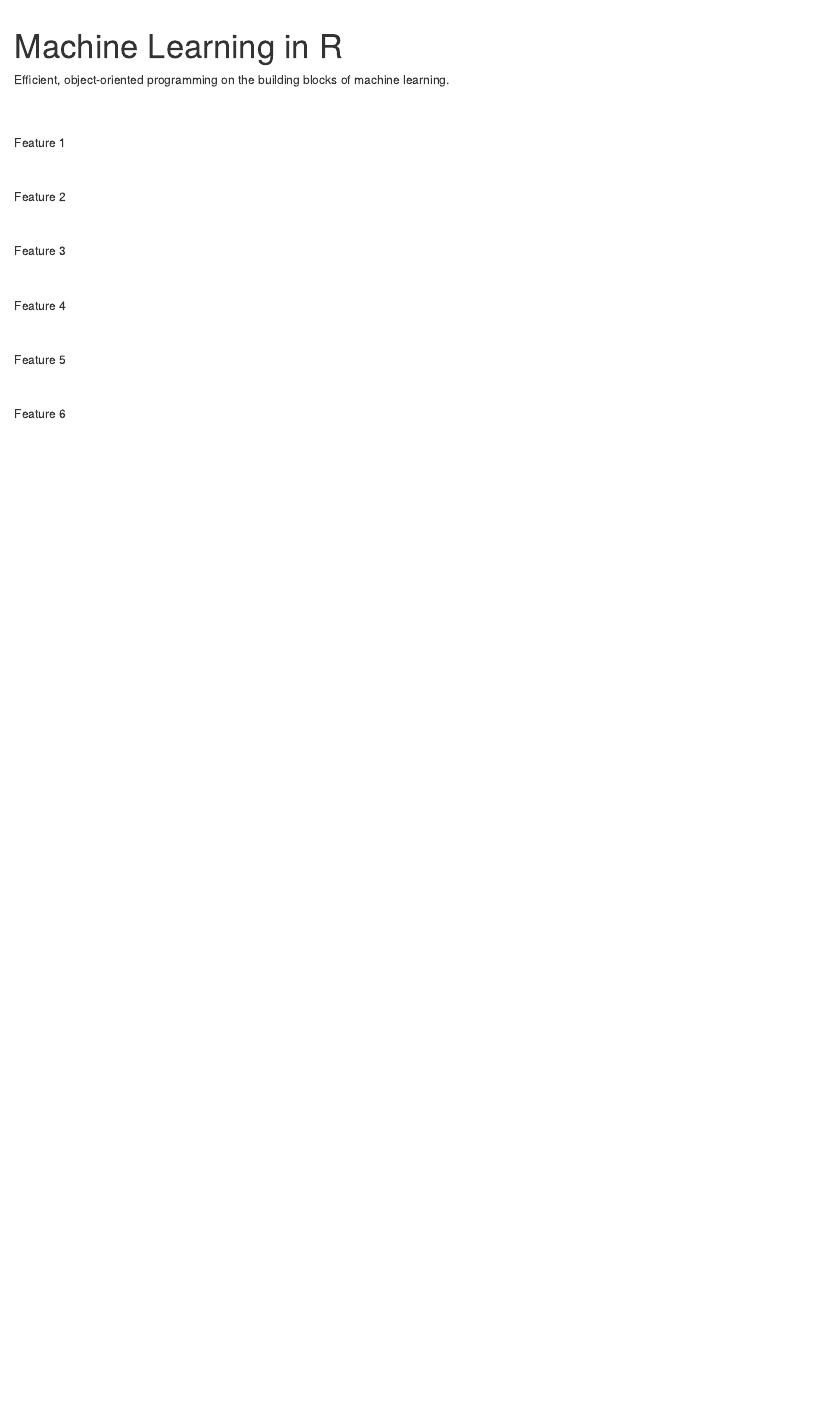
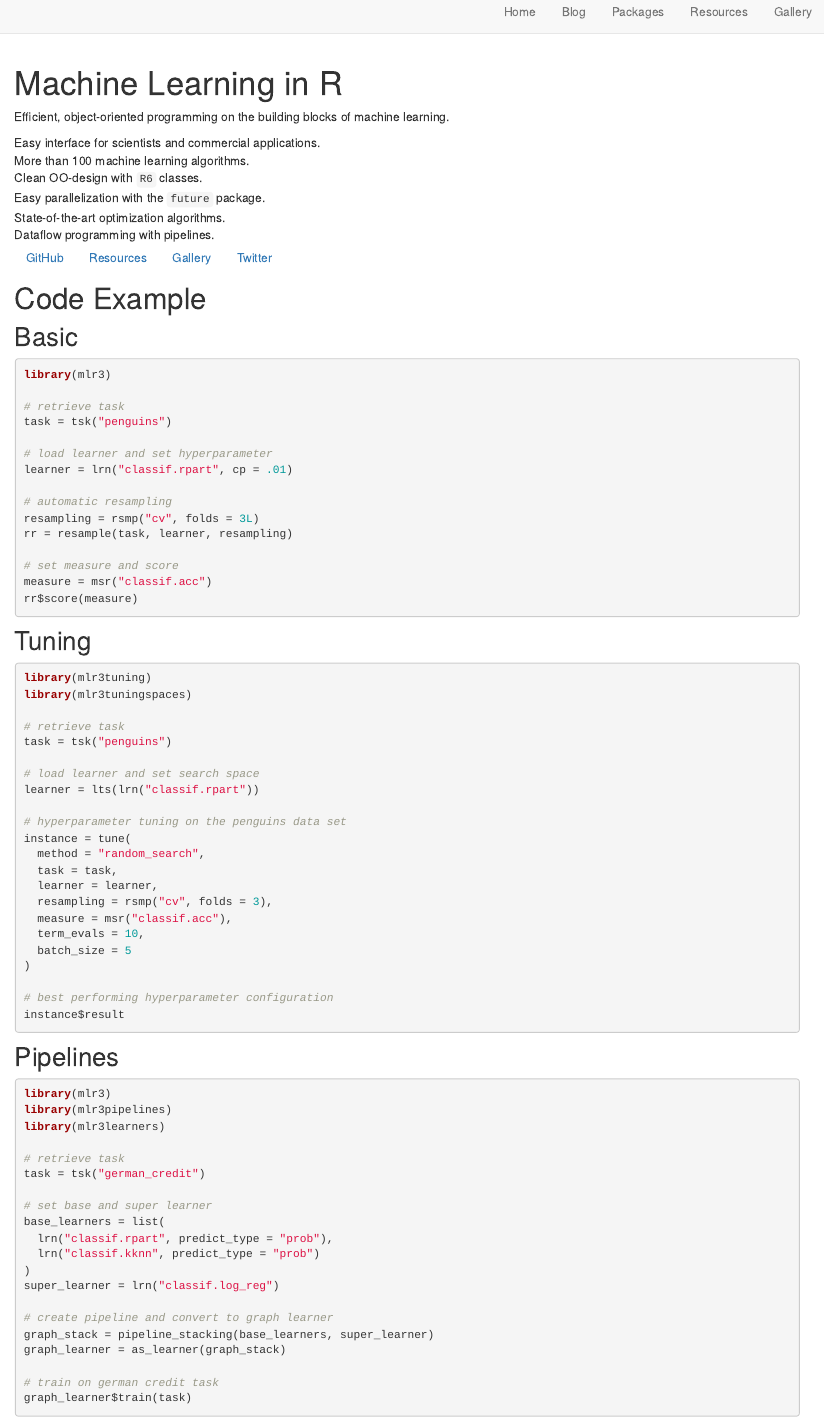
Before and after one commit to mlr-org/mlr-org-website, an R Markdown document (index.Rmd): the page in a window 1100 px wide, from 60 px down before the commit and from 10 px down after it. Rendered offline with R 4.5, knitr and Pandoc, with nearby package versions; drawn as R Markdown's standard HTML page in place of the format the file asks for; some code elsewhere in the file could not run offline.

Commit message:
feat: add social buttons

````diff
--- a/index.Rmd
+++ b/index.Rmd
@@ -3,20 +3,43 @@ title: "Machine Learning in R"
 site: distill::distill_website
 ---
 
-
 Efficient, object-oriented programming on the building blocks of machine learning.
 
 <div class="grid-container">
-  <div class="grid-item"><i class="bi-alarm" style="font-size: 3rem;"></i><br>
-  Feature 1</div>
-  <div class="grid-item"><i class="bi-qr-code" style="font-size: 3rem;"></i><br>
-  Feature 2</div>
-  <div class="grid-item"><i class="bi-github" style="font-size: 3rem;"></i><br>
-  Feature 3</div>
-  <div class="grid-item"><i class="bi-unlock" style="font-size: 3rem;"></i><br>
-  Feature 4</div>
-  <div class="grid-item"><i class="bi-tsunami" style="font-size: 3rem;"></i><br>
-  Feature 5</div>
-  <div class="grid-item"><i class="bi-toggles" style="font-size: 3rem;"></i><br>
-  Feature 6</div>
+  <div class="grid-item">
+  <div class="grid-icon"><i class="bi-alarm icon"></i></div>
+  Easy interface for scientists and commercial applications.
+  </div>
+  <div class="grid-item">
+  <div class="grid-icon"><i class="bi-pen icon"></i></div>
+  More than 100 machine learning algorithms.
+  </div>
+  <div class="grid-item">
+  <div class="grid-icon"><i class="bi-github icon"></i></div>
+  Clean OO-design with `R6` classes.
+  </div>
+  <div class="grid-item">
+  <div class="grid-icon"><i class="bi-server icon"></i></div>
+  Easy parallelization with the `future` package.
+  </div>
+  <div class="grid-item">
+  <div class="grid-icon"><i class="bi-tsunami icon"></i></div>
+  State-of-the-art optimization algorithms.
+  </div>
+  <div class="grid-item">
+  <div class="grid-icon"><i class="bi-toggles icon"></i></div>
+  Dataflow programming with pipelines.</div>
 </div>
+
+<div class="btn-container">
+<a href="github.com" class="btn"><i class="bi-github btn-icon"></i> GitHub</a>
+<a href="github.com" class="btn"><i class="bi-book btn-icon"></i> Resources</a>
+<a href="github.com" class="btn"><i class="bi-truck btn-icon"></i> Gallery</a>
+<a href="github.com" class="btn"><i class="bi-twitter btn-icon"></i> Twitter</a>
+</div>
+
+# Code Example
+
+## Basic
+
+```{r, include=FALSE}
@@ -22,0 +51,69 @@ Efficient, object-oriented programming on the building blocks of machine learnin
+```{r, eval=FALSE}
+library(mlr3)
+
+# retrieve task
+task = tsk("penguins")
+
+# load learner and set hyperparameter
+learner = lrn("classif.rpart", cp = .01)
+
+# automatic resampling
+resampling = rsmp("cv", folds = 3L)
+rr = resample(task, learner, resampling)
+
+# set measure and score
+measure = msr("classif.acc")
+rr$score(measure)
+```
+
+## Tuning
+
+```{r, eval=FALSE}
+library(mlr3tuning)
+library(mlr3tuningspaces)
+
+# retrieve task
+task = tsk("penguins")
+
+# load learner and set search space
+learner = lts(lrn("classif.rpart"))
+
+# hyperparameter tuning on the penguins data set
+instance = tune(
+  method = "random_search",
+  task = task,
+  learner = learner,
+  resampling = rsmp("cv", folds = 3),
+  measure = msr("classif.acc"),
+  term_evals = 10,
+  batch_size = 5
+)
+
+# best performing hyperparameter configuration
+instance$result
+```
+
+## Pipelines
+
+```{r, eval=FALSE}
+library(mlr3)
+library(mlr3pipelines)
+library(mlr3learners)
+
+# retrieve task
+task = tsk("german_credit")
+
+# set base and super learner
+base_learners = list(
+  lrn("classif.rpart", predict_type = "prob"),
+  lrn("classif.kknn", predict_type = "prob")
+)
+super_learner = lrn("classif.log_reg")
+
+# create pipeline and convert to graph learner
+graph_stack = pipeline_stacking(base_learners, super_learner)
+graph_learner = as_learner(graph_stack)
+
+# train on german credit task
+graph_learner$train(task)
+```
````
Also changed, not shown: theme.css (+50 -1 lines), index.Rmd (5 more changed lines), 13 other files.
